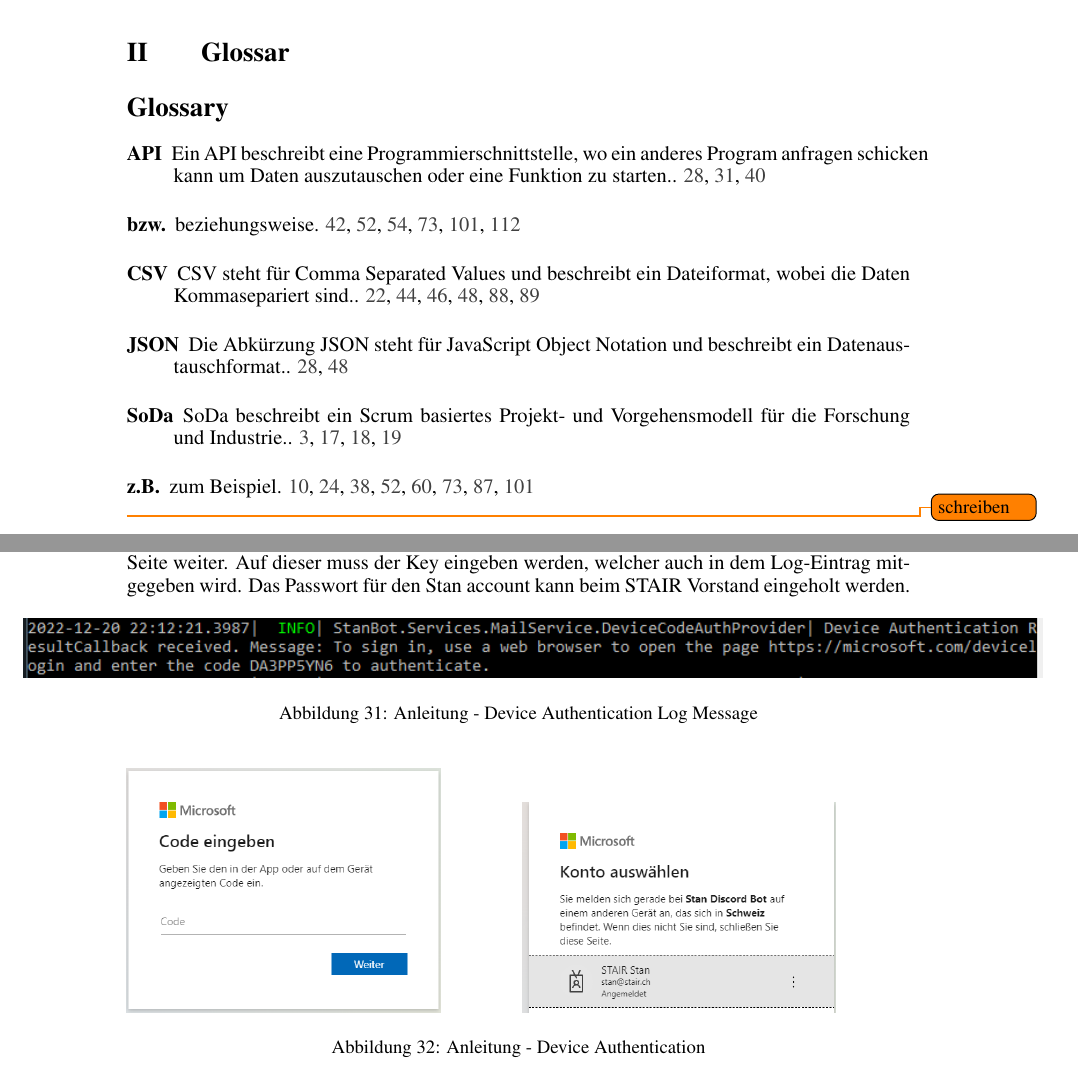
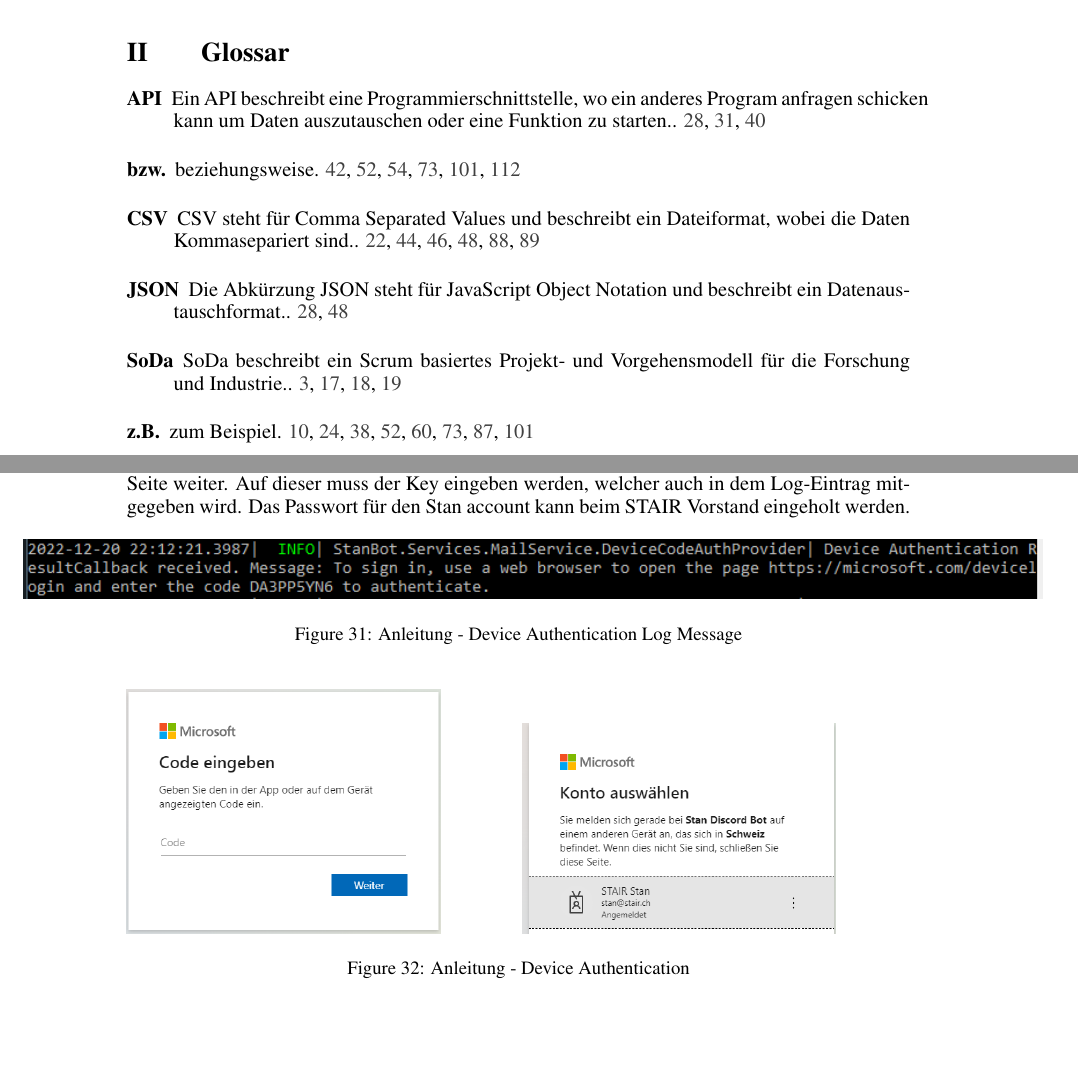
Before and after one commit to stairch/stan-discord-bot, a LaTeX document (wipro/doc/wipro-main-doc/wipro-main-doc.tex): two parts of pages 4 and 112 of 120, joined at a grey line, cut so that both start at the same text, the shorter picture padded with empty space. Compiled offline with pdfLaTeX.

Commit message:
Fix glossar title.

```diff
--- a/wipro/doc/wipro-main-doc/wipro-main-doc.tex
+++ b/wipro/doc/wipro-main-doc/wipro-main-doc.tex
@@ -2,6 +2,7 @@
 
 \usepackage{xcolor}
 \usepackage{amssymb}
+\usepackage[english]{babel}
 \usepackage[a4paper]{geometry}
 \usepackage[T1]{fontenc}
 \usepackage[utf8]{inputenc}
@@ -23,10 +24,19 @@
 %\usepackage{glossaries}
 %\usepackage[automake]{glossaries-extra}
 
+% Replace "Glossary" with "II   Glossar"
+% https://www.mrunix.de/forums/showthread.php?65522-Glossaries-Verzeichnisbezeichnungen-umbenennen
+% using english because german needs an extra package installed
+\addto\captionsenglish{
+    \renewcommand\glossaryname{II{\hspace*{1cm}}Glossar}
+}
+\deftranslation[to=english]{Glossary}{II{\hspace*{1cm}}Glossar}
+
 %\makeglossaries
 %\makeglossary
 \makenoidxglossaries
 
+% https://tex.stackexchange.com/questions/8946/how-to-combine-acronym-and-glossary
 \newglossaryentry{API}
 {
     name={API},
@@ -228,12 +238,10 @@ Durch die Einführung einer Datenbank, erhalten STAIR Mitglieder die Möglichkei
 \todo{write abstract in English}
 
 \newpage
-\section*{II{\hspace*{1cm}}Glossar}
 
 \printnoidxglossaries
 
 % https://blog.aristolo.com/de/definition-begriffe-bachelorarbeit-masterarbeit-dissertation/
-\todo{schreiben}
 
 \newpage
 \tableofcontents
```
